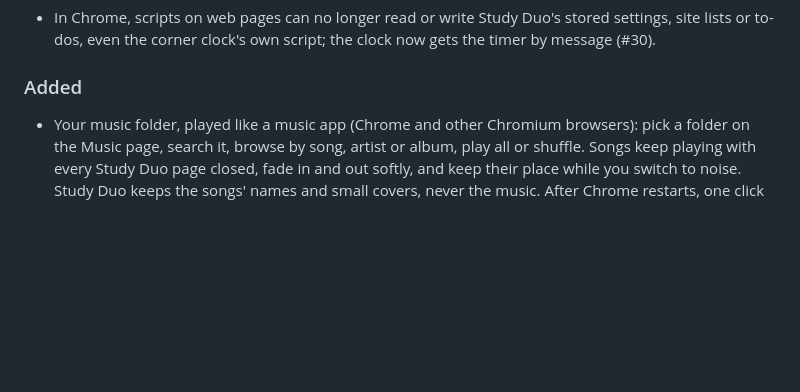
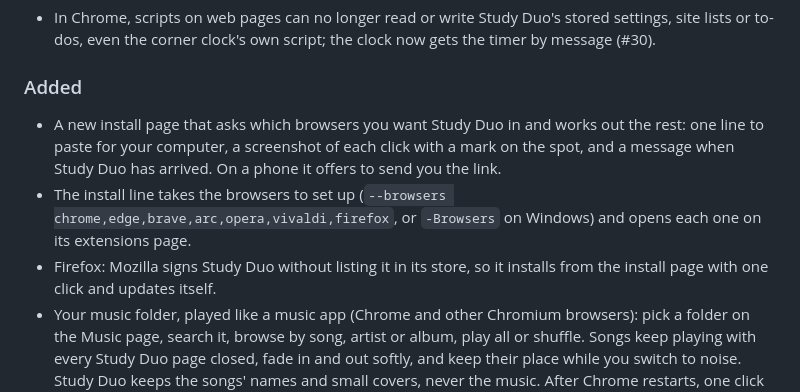
Before and after one commit to Coflazo/study-duo, a Markdown page: CHANGELOG.md, the part around the change. Drawn GitHub-style; blank space fills up the shorter version.

Commit message:
docs(changelog): the install page, --browsers and Firefox

```diff
--- a/CHANGELOG.md
+++ b/CHANGELOG.md
@@ -15,6 +15,9 @@ All notable changes to Study Duo are listed here. The format follows [Keep a Cha
 
 ### Added
 
+- A new install page that asks which browsers you want Study Duo in and works out the rest: one line to paste for your computer, a screenshot of each click with a mark on the spot, and a message when Study Duo has arrived. On a phone it offers to send you the link.
+- The install line takes the browsers to set up (`--browsers chrome,edge,brave,arc,opera,vivaldi,firefox`, or `-Browsers` on Windows) and opens each one on its extensions page.
+- Firefox: Mozilla signs Study Duo without listing it in its store, so it installs from the install page with one click and updates itself.
 - Your music folder, played like a music app (Chrome and other Chromium browsers): pick a folder on the Music page, search it, browse by song, artist or album, play all or shuffle. Songs keep playing with every Study Duo page closed, fade in and out softly, and keep their place while you switch to noise. Study Duo keeps the songs' names and small covers, never the music. After Chrome restarts, one click reconnects the folder.
 - YouTube links: paste any public video, playlist or live stream, in the side panel or right in the popup card, and it plays in YouTube's own player in the side panel. The card shows the title and channel and controls it: play, pause, a seek line, and next and previous (through a playlist, or 30 s in one long video). Links are kept on this computer to play again, without the bits that say who shared them. A video whose owner turned off playing elsewhere says so, with a button to open it on YouTube. YouTube plays are never kept as listens.
 - Spotify, SoundCloud, Apple Music and Tidal links play in the side panel, in each service's own player. The card plays, pauses and seeks Spotify (skipping stays in Spotify's player), controls SoundCloud fully with the track's title, and asks you to use Apple Music's and Tidal's own buttons, which publish no way to control them. Spotify previews say to sign in; Sign in opens the service's own page in a small window.
```
